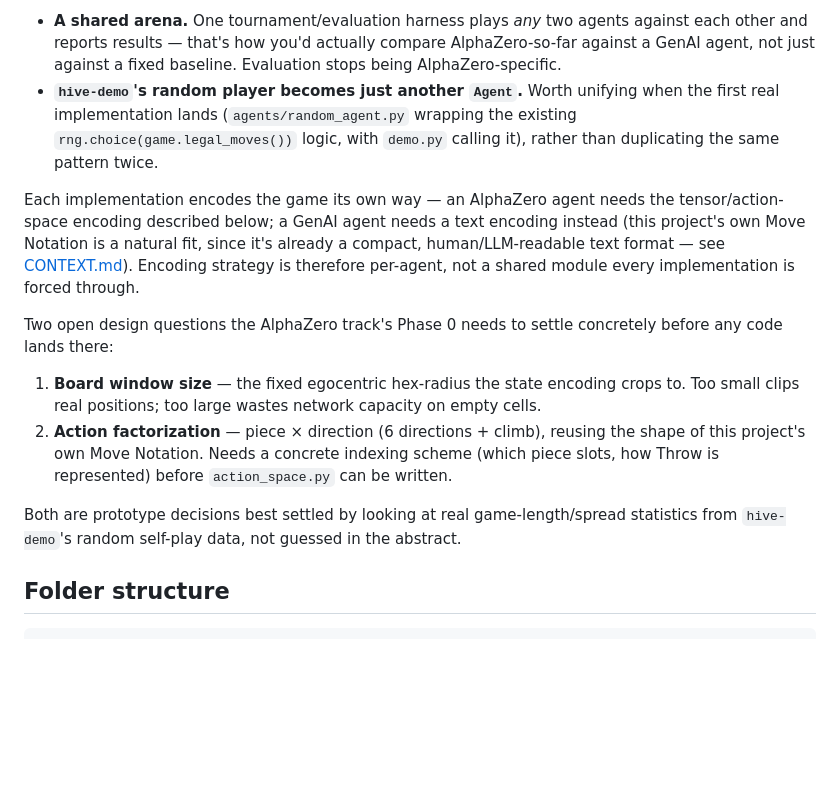
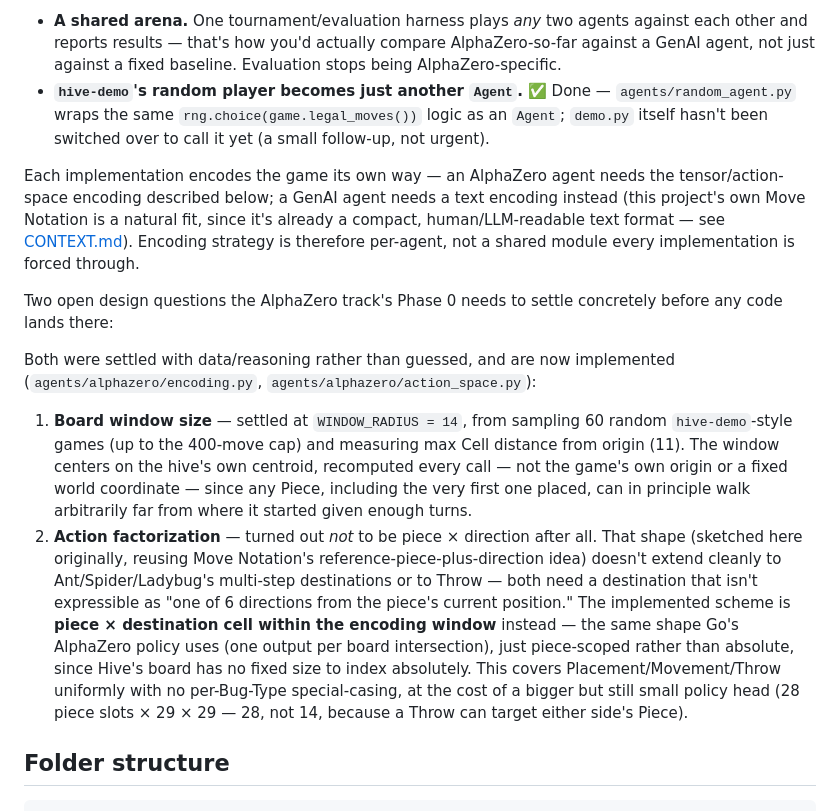
Before and after one commit to alexbs1700/hive, a Markdown page: docs/agent-roadmap.md, the part around one of its changes. Rendered like a GitHub page; blank space fills up the shorter version.

```diff
--- a/docs/agent-roadmap.md
+++ b/docs/agent-roadmap.md
@@ -16,16 +16,16 @@ Given a `Game`, return one of `game.legal_moves()`. Nothing about *how* that dec
 Two things fall out of this for free:
 
 - **A shared arena.** One tournament/evaluation harness plays *any* two agents against each other and reports results — that's how you'd actually compare AlphaZero-so-far against a GenAI agent, not just against a fixed baseline. Evaluation stops being AlphaZero-specific.
-- **`hive-demo`'s random player becomes just another `Agent`.** Worth unifying when the first real implementation lands (`agents/random_agent.py` wrapping the existing `rng.choice(game.legal_moves())` logic, with `demo.py` calling it), rather than duplicating the same pattern twice.
+- **`hive-demo`'s random player becomes just another `Agent`.** ✅ Done — `agents/random_agent.py` wraps the same `rng.choice(game.legal_moves())` logic as an `Agent`; `demo.py` itself hasn't been switched over to call it yet (a small follow-up, not urgent).
 
 Each implementation encodes the game its own way — an AlphaZero agent needs the tensor/action-space encoding described below; a GenAI agent needs a text encoding instead (this project's own Move Notation is a natural fit, since it's already a compact, human/LLM-readable text format — see [CONTEXT.md](../CONTEXT.md#notation)). Encoding strategy is therefore per-agent, not a shared module every implementation is forced through.
 
 Two open design questions the AlphaZero track's Phase 0 needs to settle concretely before any code lands there:
 
-1. **Board window size** — the fixed egocentric hex-radius the state encoding crops to. Too small clips real positions; too large wastes network capacity on empty cells.
-2. **Action factorization** — piece × direction (6 directions + climb), reusing the shape of this project's own Move Notation. Needs a concrete indexing scheme (which piece slots, how Throw is represented) before `action_space.py` can be written.
+Both were settled with data/reasoning rather than guessed, and are now implemented (`agents/alphazero/encoding.py`, `agents/alphazero/action_space.py`):
 
-Both are prototype decisions best settled by looking at real game-length/spread statistics from `hive-demo`'s random self-play data, not guessed in the abstract.
+1. **Board window size** — settled at `WINDOW_RADIUS = 14`, from sampling 60 random `hive-demo`-style games (up to the 400-move cap) and measuring max Cell distance from origin (11). The window centers on the hive's own centroid, recomputed every call — not the game's own origin or a fixed world coordinate — since any Piece, including the very first one placed, can in principle walk arbitrarily far from where it started given enough turns.
+2. **Action factorization** — turned out *not* to be piece × direction after all. That shape (sketched here originally, reusing Move Notation's reference-piece-plus-direction idea) doesn't extend cleanly to Ant/Spider/Ladybug's multi-step destinations or to Throw — both need a destination that isn't expressible as "one of 6 directions from the piece's current position." The implemented scheme is **piece × destination cell within the encoding window** instead — the same shape Go's AlphaZero policy uses (one output per board intersection), just piece-scoped rather than absolute, since Hive's board has no fixed size to index absolutely. This covers Placement/Movement/Throw uniformly with no per-Bug-Type special-casing, at the cost of a bigger but still small policy head (28 piece slots × 29 × 29 — 28, not 14, because a Throw can target either side's Piece).
 
 ## Folder structure
 
```
Also changed, not shown: other parts of docs/agent-roadmap.md (+20 -23 lines).
